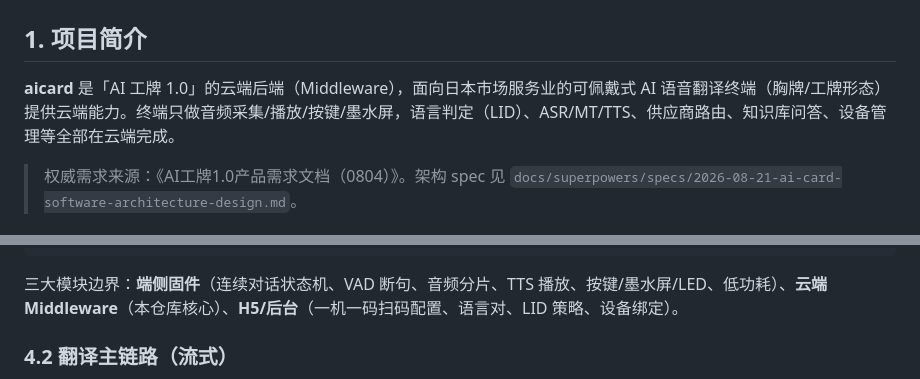
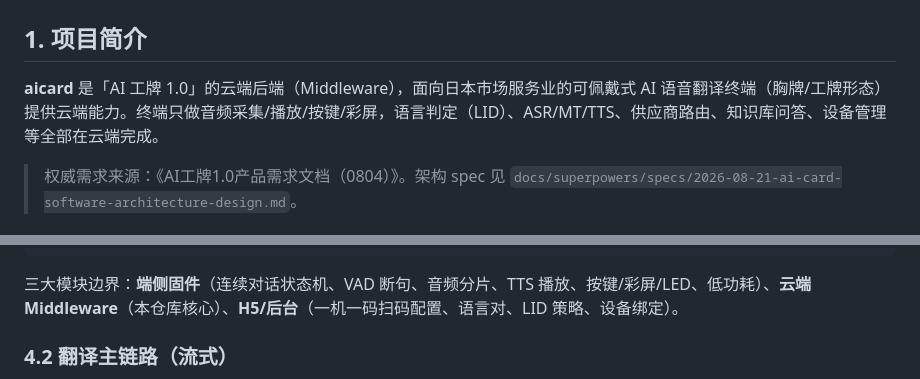
Before and after one commit to Justin-seassoon/AiCard, a Markdown page: docs/aicard项目说明.md, 2 parts joined by grey strips. Drawn GitHub-style.

````diff
--- a/docs/aicard项目说明.md
+++ b/docs/aicard项目说明.md
@@ -4,7 +4,7 @@
 
 ## 1. 项目简介
 
-**aicard** 是「AI 工牌 1.0」的云端后端（Middleware），面向日本市场服务业的可佩戴式 AI 语音翻译终端（胸牌/工牌形态）提供云端能力。终端只做音频采集/播放/按键/墨水屏，语言判定（LID）、ASR/MT/TTS、供应商路由、知识库问答、设备管理等全部在云端完成。
+**aicard** 是「AI 工牌 1.0」的云端后端（Middleware），面向日本市场服务业的可佩戴式 AI 语音翻译终端（胸牌/工牌形态）提供云端能力。终端只做音频采集/播放/按键/彩屏，语言判定（LID）、ASR/MT/TTS、供应商路由、知识库问答、设备管理等全部在云端完成。
 
 > 权威需求来源：《AI工牌1.0产品需求文档（0804）》。架构 spec 见 `docs/superpowers/specs/2026-08-21-ai-card-software-architecture-design.md`。
 
@@ -120,7 +120,7 @@ Middleware Router
 TTS 音频回包 -> 设备扬声器外放
 ```
 
-三大模块边界：**端侧固件**（连续对话状态机、VAD 断句、音频分片、TTS 播放、按键/墨水屏/LED、低功耗）、**云端 Middleware**（本仓库核心）、**H5/后台**（一机一码扫码配置、语言对、LID 策略、设备绑定）。
+三大模块边界：**端侧固件**（连续对话状态机、VAD 断句、音频分片、TTS 播放、按键/彩屏/LED、低功耗）、**云端 Middleware**（本仓库核心）、**H5/后台**（一机一码扫码配置、语言对、LID 策略、设备绑定）。
 
 ### 4.2 翻译主链路（流式）
 
````
Also changed, not shown: CLAUDE.md (+10 -9 lines), docs/端云通信接口规范-v1.md (+1 -1 lines).
